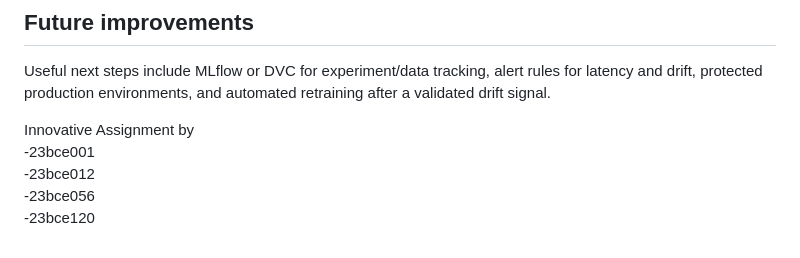
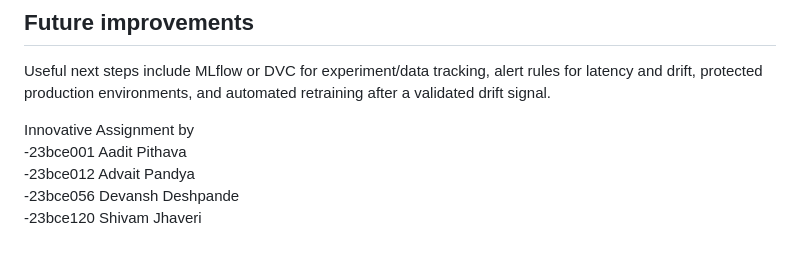
Before and after one commit to devansh436/Diabetes-Risk-Detection, a Markdown page: README.md, the part around the change. Drawn GitHub-style.

```diff
--- a/README.md
+++ b/README.md
@@ -184,7 +184,7 @@ rules for latency and drift, protected production environments, and automated
 retraining after a validated drift signal.
 
 Innovative Assignment by<br>
--23bce001<br>
--23bce012<br>
--23bce056<br>
--23bce120
+-23bce001 Aadit Pithava<br>
+-23bce012 Advait Pandya<br>
+-23bce056 Devansh Deshpande<br>
+-23bce120 Shivam Jhaveri
```
